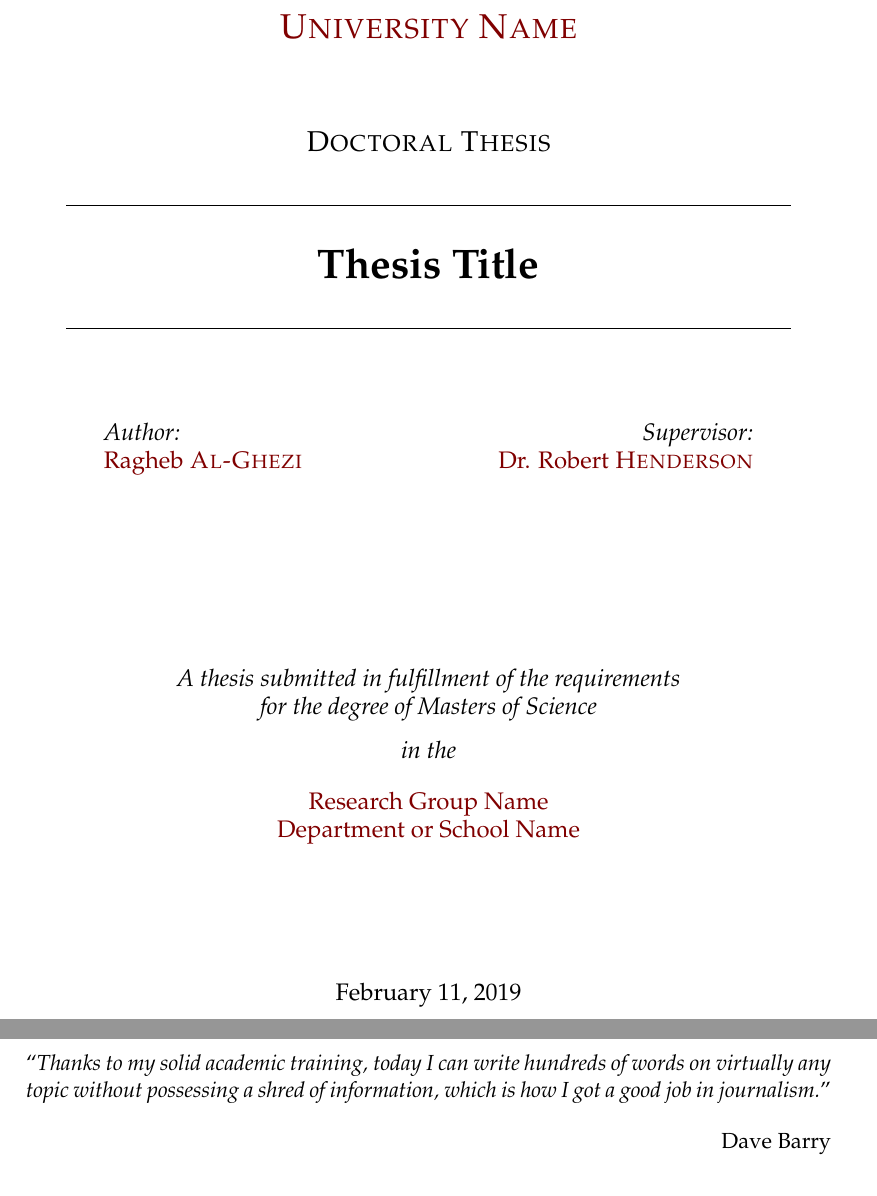
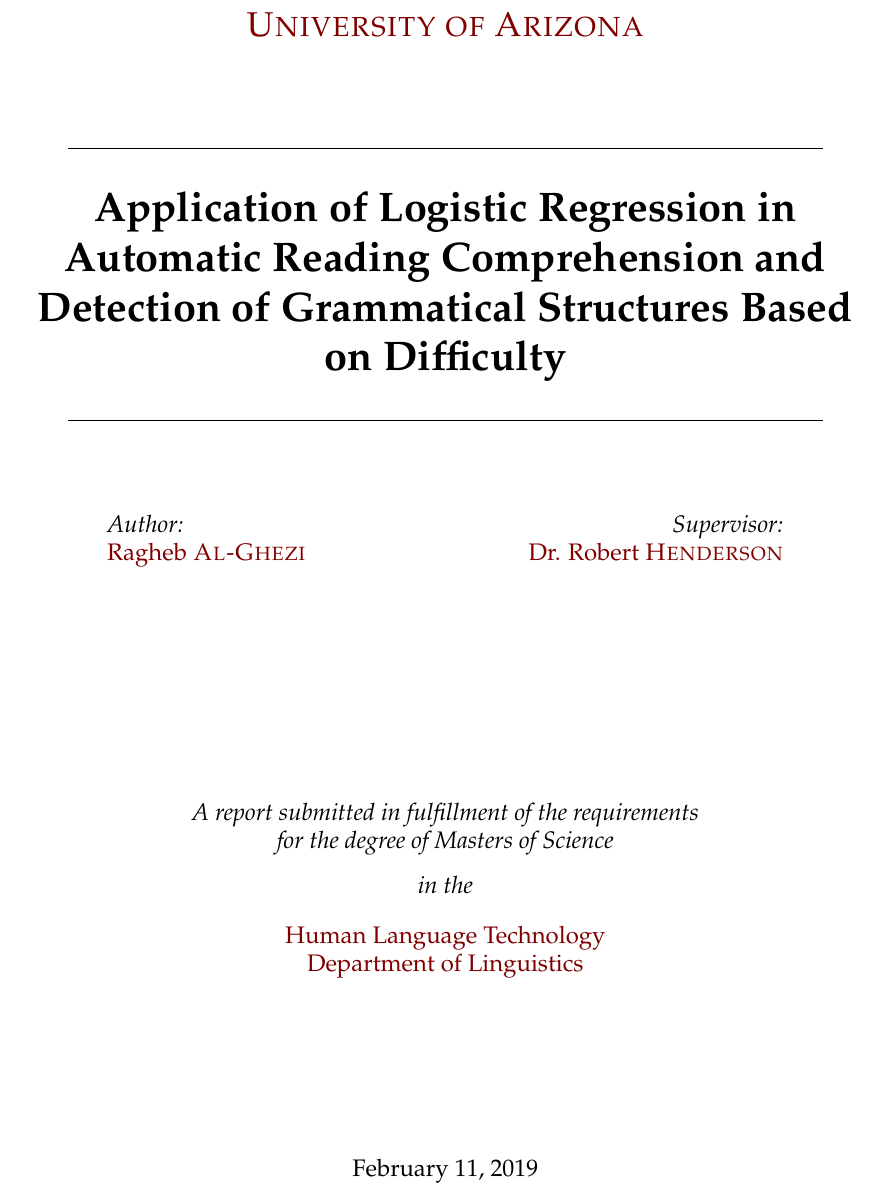
Before and after one commit to raghebalghezi/risala, a LaTeX thesis (main.tex): two parts of pages 1 and 3 of 51 before the commit and part of page 1 of 47 after it, the two joined at a grey line, cut at the place of the change. Compiled offline with pdfLaTeX.

Commit message:
cleaned the first pages and added title

```diff
--- a/main.tex
+++ b/main.tex
@@ -64,7 +64,7 @@
 %----------------------------------------------------------------------------------------
 
 \geometry{
-	paper=a4paper, % Change to letterpaper for US letter
+	paper=letterpaper, % Change to letterpaper for US letter
 	inner=2.5cm, % Inner margin
 	outer=3.8cm, % Outer margin
 	bindingoffset=.5cm, % Binding offset
@@ -77,7 +77,7 @@
 %	THESIS INFORMATION
 %----------------------------------------------------------------------------------------
 
-\thesistitle{Thesis Title} % Your thesis title, this is used in the title and abstract, print it elsewhere with \ttitle
+\thesistitle{Application of Logistic Regression in Automatic Reading Comprehension and Detection of Grammatical Structures Based on Difficulty} % Your thesis title, this is used in the title and abstract, print it elsewhere with \ttitle
 \supervisor{Dr. Robert \textsc{Henderson}} % Your supervisor's name, this is used in the title page, print it elsewhere with \supname
 \examiner{} % Your examiner's name, this is not currently used anywhere in the template, print it elsewhere with \examname
 \degree{Masters of Science} % Your degree name, this is used in the title page and abstract, print it elsewhere with \degreename
@@ -86,9 +86,9 @@
 
 \subject{Biological Sciences} % Your subject area, this is not currently used anywhere in the template, print it elsewhere with \subjectname
 \keywords{} % Keywords for your thesis, this is not currently used anywhere in the template, print it elsewhere with \keywordnames
-\university{\href{http://www.university.com}{University Name}} % Your university's name and URL, this is used in the title page and abstract, print it elsewhere with \univname
-\department{\href{http://department.university.com}{Department or School Name}} % Your department's name and URL, this is used in the title page and abstract, print it elsewhere with \deptname
-\group{\href{http://researchgroup.university.com}{Research Group Name}} % Your research group's name and URL, this is used in the title page, print it elsewhere with \groupname
+\university{\href{http://www.university.com}{University of Arizona}} % Your university's name and URL, this is used in the title page and abstract, print it elsewhere with \univname
+\department{\href{http://department.university.com}{Department of Linguistics}} % Your department's name and URL, this is used in the title page and abstract, print it elsewhere with \deptname
+\group{\href{http://researchgroup.university.com}{Human Language Technology}} % Your research group's name and URL, this is used in the title page, print it elsewhere with \groupname
 \faculty{\href{http://faculty.university.com}{Faculty Name}} % Your faculty's name and URL, this is used in the title page and abstract, print it elsewhere with \facname
 
 \AtBeginDocument{
@@ -112,7 +112,7 @@
 
 \vspace*{.06\textheight}
 {\scshape\LARGE \univname\par}\vspace{1.5cm} % University name
-\textsc{\Large Doctoral Thesis}\\[0.5cm] % Thesis type
+%\textsc{\Large Doctoral Thesis}\\[0.5cm] % Thesis type
 
 \HRule \\[0.4cm] % Horizontal line
 {\huge \bfseries \ttitle\par}\vspace{0.4cm} % Thesis title
@@ -133,7 +133,7 @@
 
 \vfill
 
-\large \textit{A thesis submitted in fulfillment of the requirements\\ for the degree of \degreename}\\[0.3cm] % University requirement text
+\large \textit{A report submitted in fulfillment of the requirements\\ for the degree of \degreename}\\[0.3cm] % University requirement text
 \textit{in the}\\[0.4cm]
 \groupname\\\deptname\\[2cm] % Research group name and department name
 
@@ -176,11 +176,11 @@
 %	QUOTATION PAGE
 %----------------------------------------------------------------------------------------
 
-\vspace*{0.2\textheight}
-
-\noindent\enquote{\itshape Thanks to my solid academic training, today I can write hundreds of words on virtually any topic without possessing a shred of information, which is how I got a good job in journalism.}\bigbreak
-
-\hfill Dave Barry
+%\vspace*{0.2\textheight}
+%
+%\noindent\enquote{\itshape Thanks to my solid academic training, today I can write hundreds of words on virtually any topic without possessing a shred of information, which is how I got a good job in journalism.}\bigbreak
+%
+%\hfill Dave Barry
 
 %----------------------------------------------------------------------------------------
 %	ABSTRACT PAGE
```
Also changed, not shown: main.pdf, main.tex (14 more changed lines), 11 other files.
